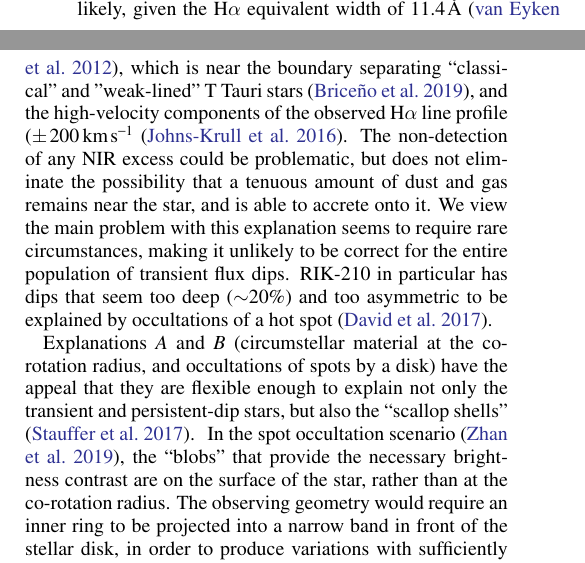
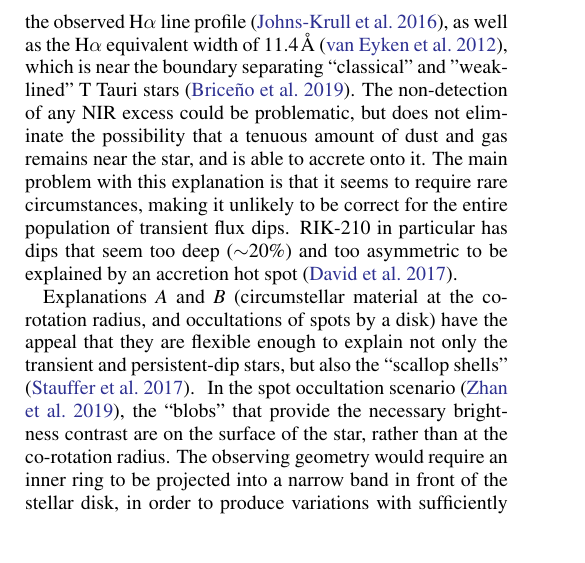
Before and after one commit to lgbouma/billy, a LaTeX paper (paper/ms.tex): two parts of the columns of page 14 of 28 before the commit and part of one column of page 14 of 28 after it, the two joined at a grey line, cut so that both start at the same text, the shorter picture padded with empty space. Compiled offline with pdfLaTeX; a LaTeX package or settings file that is missing is left out; a missing bibliography style is replaced by a similar one.

Commit message:
minor edits

```diff
--- a/paper/ms.tex
+++ b/paper/ms.tex
@@ -22,7 +22,7 @@
 %% Reintroduced the \received and \accepted commands from AASTeX v5.2.
 %% Add "Submitted to " argument.
 \received{May 15, 2020}
-\revised{\today}
+\revised{June 16, 2020}
 \accepted{---}
 \submitjournal{AAS journals.}
 \shorttitle{Two Stars, Two Signals, No Planet}
@@ -1232,18 +1231,3 @@ evidence.  }
 
 \explain{NOTE: This paragraph is newly added, to support our view of the
 high-latitude accretion hotspot being plausible for \ptfo.}
-The high-latitude accretion hotspot scenario seems
-capable of explaining most of the qualitative characteristics of \ptfo.
-Some degree of accretion onto the star seems likely, given
-the H$\alpha$ equivalent width of 11.4$\,$\AA\
-\citep{van_eyken_ptf_2012}, which is near the boundary separating ``classical'' and ''weak-lined'' T
-Tauri stars \citep{briceno_cidaII_2019}, and the high-velocity
-components of the observed H$\alpha$ line profile ($\pm\,200$\,km$\,$s$^{-1}$ \citep{johnskrull_h_2016}.
-The non-detection of any NIR excess could be problematic, but does not eliminate the
-possibility that a tenuous amount of dust and gas remains near the
-star, and is able to accrete onto it.  We view the main problem with
-this explanation seems to require rare circumstances,
-making it unlikely to be correct for the entire population
-of transient flux dips.  RIK-210 in particular has dips that seem too deep
-($\sim$20\%) and too asymmetric to be explained by occultations of a
-hot spot \citep{david_transient_2017}.
@@ -1250,3 +1237,17 @@ hot spot \citep{david_transient_2017}.
+the high-velocity ($\pm\,200$\,km$\,$s$^{-1}$) components of
+the observed H$\alpha$ line profile
+\citep{johnskrull_h_2016},
+as well as the H$\alpha$
+equivalent width of 11.4$\,$\AA\ \citep{van_eyken_ptf_2012}, which is
+near the boundary separating ``classical'' and ''weak-lined'' T Tauri
+stars \citep{briceno_cidaII_2019}.  The non-detection of any NIR excess could
+be problematic, but does not eliminate the possibility that a tenuous
+amount of dust and gas remains near the star, and is able to accrete
+onto it.  The main problem with this explanation is that it seems to
+require rare circumstances, making it unlikely to be correct for the
+entire population of transient flux dips.  RIK-210 in particular has
+dips that seem too deep ($\sim$20\%) and too asymmetric to be
+explained by an accretion hot spot \citep{david_transient_2017}.
 
 \explain{NOTE: This paragraph has been expanded to clarify the
 possibility of a hotspot being occulted by a disk.}
```
Also changed, not shown: paper/ms.pdf, paper/ms.tex (40 more changed lines), 1 other file.
